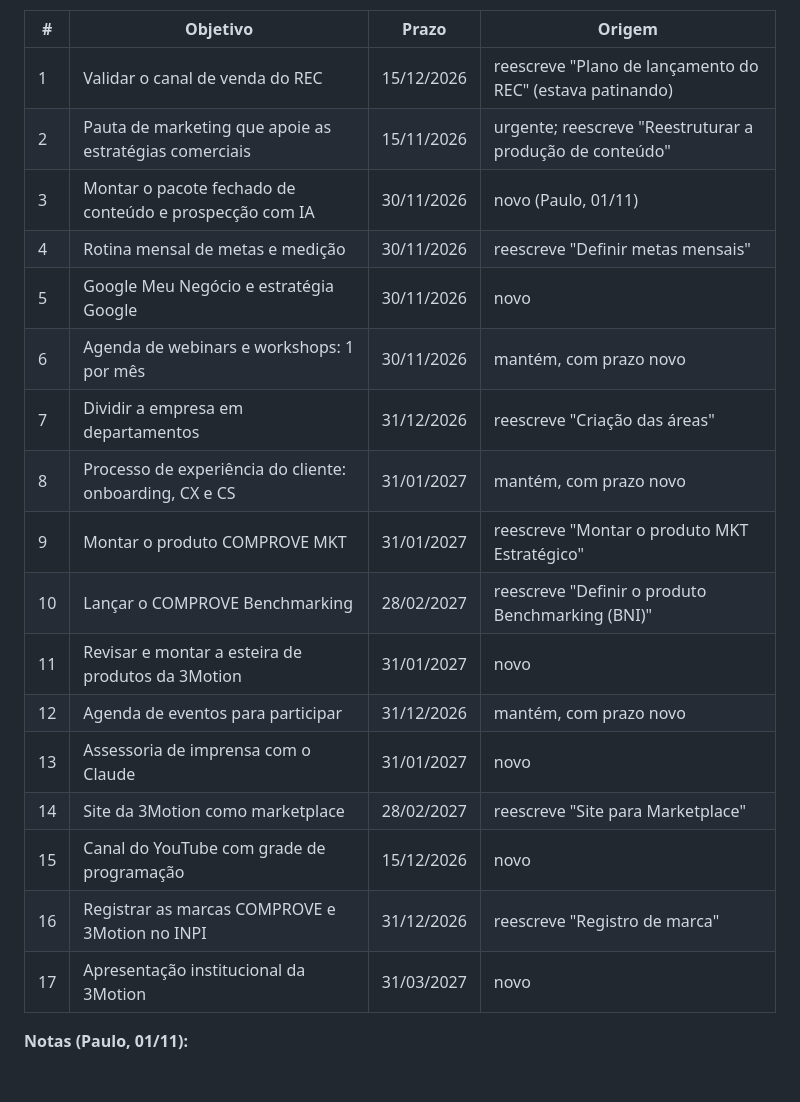
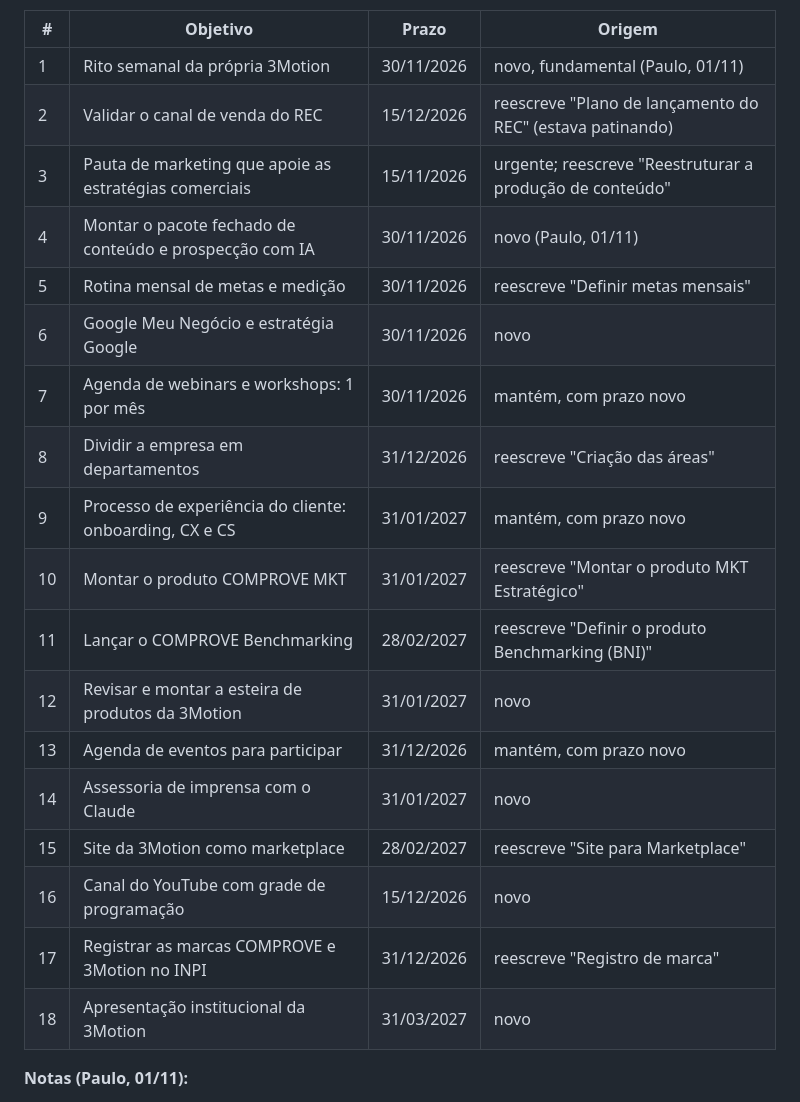
Before and after one commit to paulorenato-byte/comprove, a Markdown page: bsc/bsc-3motion-revisao.md, the part around one of its changes. Rendered like a GitHub page; blank space fills up the shorter version.

Commit message:
BSC: rito semanal da própria 3Motion
Co-Authored-By: Claude Opus 5.5 <noreply@anthropic.com>
Claude-Session: https://claude.ai/code/session_01SQHi7ceS4a5xdTxHXXUcMm

```diff
--- a/bsc/bsc-3motion-revisao.md
+++ b/bsc/bsc-3motion-revisao.md
@@ -100,22 +100,23 @@ Gravado em 01/11/2026 (17 ativos). Todos são PROCESSO (viram roadmap) e começa
 
 | # | Objetivo | Prazo | Origem |
 |---|---|---|---|
-| 1 | Validar o canal de venda do REC | 15/12/2026 | reescreve "Plano de lançamento do REC" (estava patinando) |
-| 2 | Pauta de marketing que apoie as estratégias comerciais | 15/11/2026 | urgente; reescreve "Reestruturar a produção de conteúdo" |
-| 3 | Montar o pacote fechado de conteúdo e prospecção com IA | 30/11/2026 | novo (Paulo, 01/11) |
-| 4 | Rotina mensal de metas e medição | 30/11/2026 | reescreve "Definir metas mensais" |
-| 5 | Google Meu Negócio e estratégia Google | 30/11/2026 | novo |
-| 6 | Agenda de webinars e workshops: 1 por mês | 30/11/2026 | mantém, com prazo novo |
-| 7 | Dividir a empresa em departamentos | 31/12/2026 | reescreve "Criação das áreas" |
-| 8 | Processo de experiência do cliente: onboarding, CX e CS | 31/01/2027 | mantém, com prazo novo |
-| 9 | Montar o produto COMPROVE MKT | 31/01/2027 | reescreve "Montar o produto MKT Estratégico" |
-| 10 | Lançar o COMPROVE Benchmarking | 28/02/2027 | reescreve "Definir o produto Benchmarking (BNI)" |
-| 11 | Revisar e montar a esteira de produtos da 3Motion | 31/01/2027 | novo |
-| 12 | Agenda de eventos para participar | 31/12/2026 | mantém, com prazo novo |
-| 13 | Assessoria de imprensa com o Claude | 31/01/2027 | novo |
-| 14 | Site da 3Motion como marketplace | 28/02/2027 | reescreve "Site para Marketplace" |
-| 15 | Canal do YouTube com grade de programação | 15/12/2026 | novo |
-| 16 | Registrar as marcas COMPROVE e 3Motion no INPI | 31/12/2026 | reescreve "Registro de marca" |
-| 17 | Apresentação institucional da 3Motion | 31/03/2027 | novo |
+| 1 | Rito semanal da própria 3Motion | 30/11/2026 | novo, fundamental (Paulo, 01/11) |
+| 2 | Validar o canal de venda do REC | 15/12/2026 | reescreve "Plano de lançamento do REC" (estava patinando) |
+| 3 | Pauta de marketing que apoie as estratégias comerciais | 15/11/2026 | urgente; reescreve "Reestruturar a produção de conteúdo" |
+| 4 | Montar o pacote fechado de conteúdo e prospecção com IA | 30/11/2026 | novo (Paulo, 01/11) |
+| 5 | Rotina mensal de metas e medição | 30/11/2026 | reescreve "Definir metas mensais" |
+| 6 | Google Meu Negócio e estratégia Google | 30/11/2026 | novo |
+| 7 | Agenda de webinars e workshops: 1 por mês | 30/11/2026 | mantém, com prazo novo |
+| 8 | Dividir a empresa em departamentos | 31/12/2026 | reescreve "Criação das áreas" |
+| 9 | Processo de experiência do cliente: onboarding, CX e CS | 31/01/2027 | mantém, com prazo novo |
+| 10 | Montar o produto COMPROVE MKT | 31/01/2027 | reescreve "Montar o produto MKT Estratégico" |
+| 11 | Lançar o COMPROVE Benchmarking | 28/02/2027 | reescreve "Definir o produto Benchmarking (BNI)" |
+| 12 | Revisar e montar a esteira de produtos da 3Motion | 31/01/2027 | novo |
+| 13 | Agenda de eventos para participar | 31/12/2026 | mantém, com prazo novo |
+| 14 | Assessoria de imprensa com o Claude | 31/01/2027 | novo |
+| 15 | Site da 3Motion como marketplace | 28/02/2027 | reescreve "Site para Marketplace" |
+| 16 | Canal do YouTube com grade de programação | 15/12/2026 | novo |
+| 17 | Registrar as marcas COMPROVE e 3Motion no INPI | 31/12/2026 | reescreve "Registro de marca" |
+| 18 | Apresentação institucional da 3Motion | 31/03/2027 | novo |
 
 **Notas (Paulo, 01/11):**
```
Also changed, not shown: other parts of bsc/bsc-3motion-revisao.md (+14 -13 lines).
